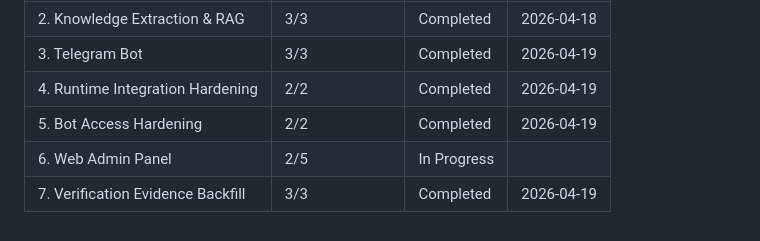
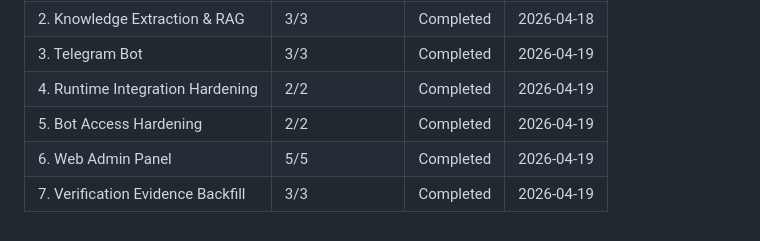
Before and after one commit to Il101/onboarding_bot, a Markdown page: .planning/ROADMAP.md, the part around one of its changes. Drawn GitHub-style.

Commit message:
docs: sync ROADMAP — Phase 5 and all Phase 6 plans marked complete
Co-Authored-By: Claude Sonnet 4.6 <noreply@anthropic.com>

```diff
--- a/.planning/ROADMAP.md
+++ b/.planning/ROADMAP.md
@@ -153,5 +153,5 @@ Phases execute in numeric order: 1 -> 2 -> 3 -> 4 -> 5 -> 6 -> 7
 | 3. Telegram Bot | 3/3 | Completed | 2026-04-19 |
 | 4. Runtime Integration Hardening | 2/2 | Completed | 2026-04-19 |
 | 5. Bot Access Hardening | 2/2 | Completed | 2026-04-19 |
-| 6. Web Admin Panel | 2/5 | In Progress|  |
+| 6. Web Admin Panel | 5/5 | Completed | 2026-04-19 |
 | 7. Verification Evidence Backfill | 3/3 | Completed | 2026-04-19 |
```
Also changed, not shown: other parts of .planning/ROADMAP.md (+4 -4 lines).
